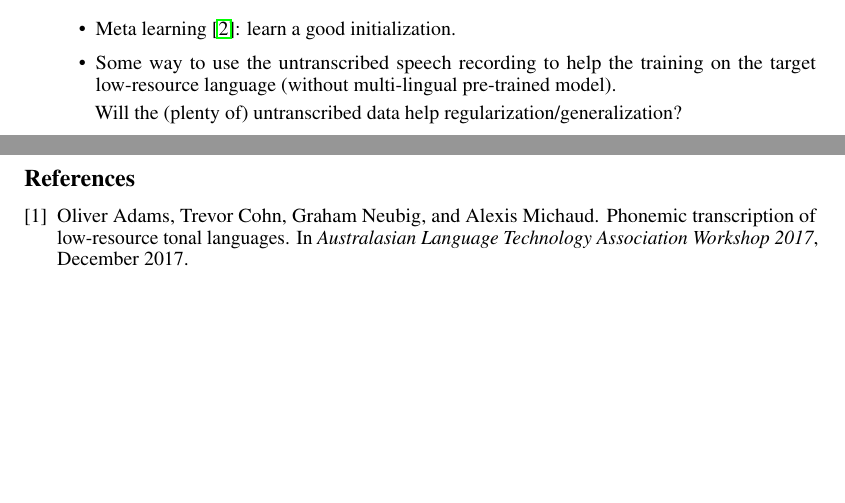
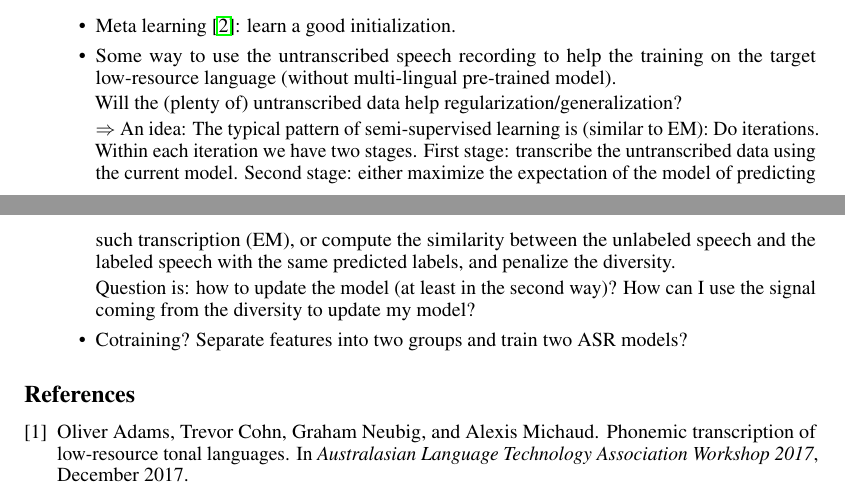
Before and after one commit to CMU-MCDS/phoneme, a LaTeX paper (doc/yhl/phonemeyhl.tex): two parts of pages 1 and 2 of 2, joined at a grey line, cut so that both start at the same text, the shorter picture padded with empty space. Compiled offline with pdfLaTeX.

Commit message:
Added semi-supervised learning ideas.

```diff
--- a/doc/yhl/phonemeyhl.tex
+++ b/doc/yhl/phonemeyhl.tex
@@ -146,6 +146,12 @@ Can be either warm-start (training data contains target low-resource languages)
 
 Will the (plenty of) untranscribed data help regularization/generalization?
 
+$\Rightarrow$ An idea: The typical pattern of semi-supervised learning is (similar to EM): Do iterations. Within each iteration we have two stages. First stage: transcribe the untranscribed data using the current model. Second stage: either maximize the expectation of the model of predicting such transcription (EM), or compute the similarity between the unlabeled speech and the labeled speech with the same predicted labels, and penalize the diversity.
+
+Question is: how to update the model (at least in the second way)? How can I use the signal coming from the diversity to update my model?
+
+\item Cotraining? Separate features into two groups and train two ASR models?
+
 \end{itemize}
 
 
```
